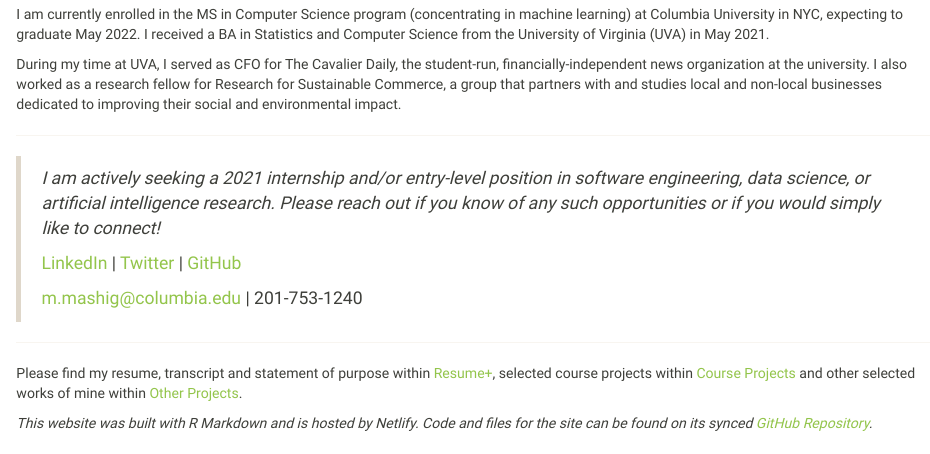
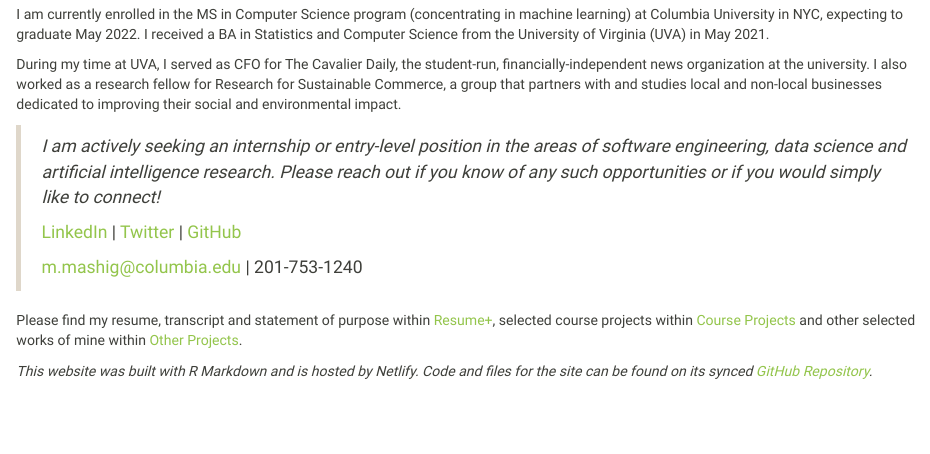
Before and after one commit to MalcolmMashig/portfolio-website, an R Markdown document (index.Rmd): the page in a window 1100 px wide, from 230 px down. The pictures show the output file index.html that the author committed with the source, opened offline; library style sheets and scripts come from the installed R packages.

Commit message:
minor updates to homepage

```diff
--- a/index.Rmd
+++ b/index.Rmd
@@ -20,17 +20,13 @@ I am currently enrolled in the MS in Computer Science program (concentrating in
 
 During my time at UVA, I served as CFO for The Cavalier Daily, the student-run, financially-independent news organization at the university. I also worked as a research fellow for Research for Sustainable Commerce, a group that partners with and studies local and non-local businesses dedicated to improving their social and environmental impact.
 
-***
-
 <blockquote>
-*I am actively seeking a 2021 internship and/or entry-level position in software engineering, data science, or artificial intelligence research. Please reach out if you know of any such opportunities or if you would simply like to connect!*
+*I am actively seeking an internship or entry-level position in the areas of software engineering, data science and artificial intelligence research. Please reach out if you know of any such opportunities or if you would simply like to connect!*
 
 <a href="https://www.linkedin.com/in/malcolm-mashig/" target="_blank">LinkedIn</a> | <a href="https://twitter.com/MalcolmMashig" target="_blank">Twitter</a> | <a href="https://github.com/MalcolmMashig" target="_blank">GitHub</a>
 
 m.mashig@columbia.edu | 201-753-1240
 </blockquote>
-
-***
 
 Please find my resume, transcript and statement of purpose within [Resume+](https://malcolm-mashig.netlify.app/resume.html), selected course projects within [Course Projects](https://malcolm-mashig.netlify.app/coursework.html) and other selected works of mine within [Other Projects](https://malcolm-mashig.netlify.app/other-projects.html).
 
```
Also changed, not shown: index.html.
